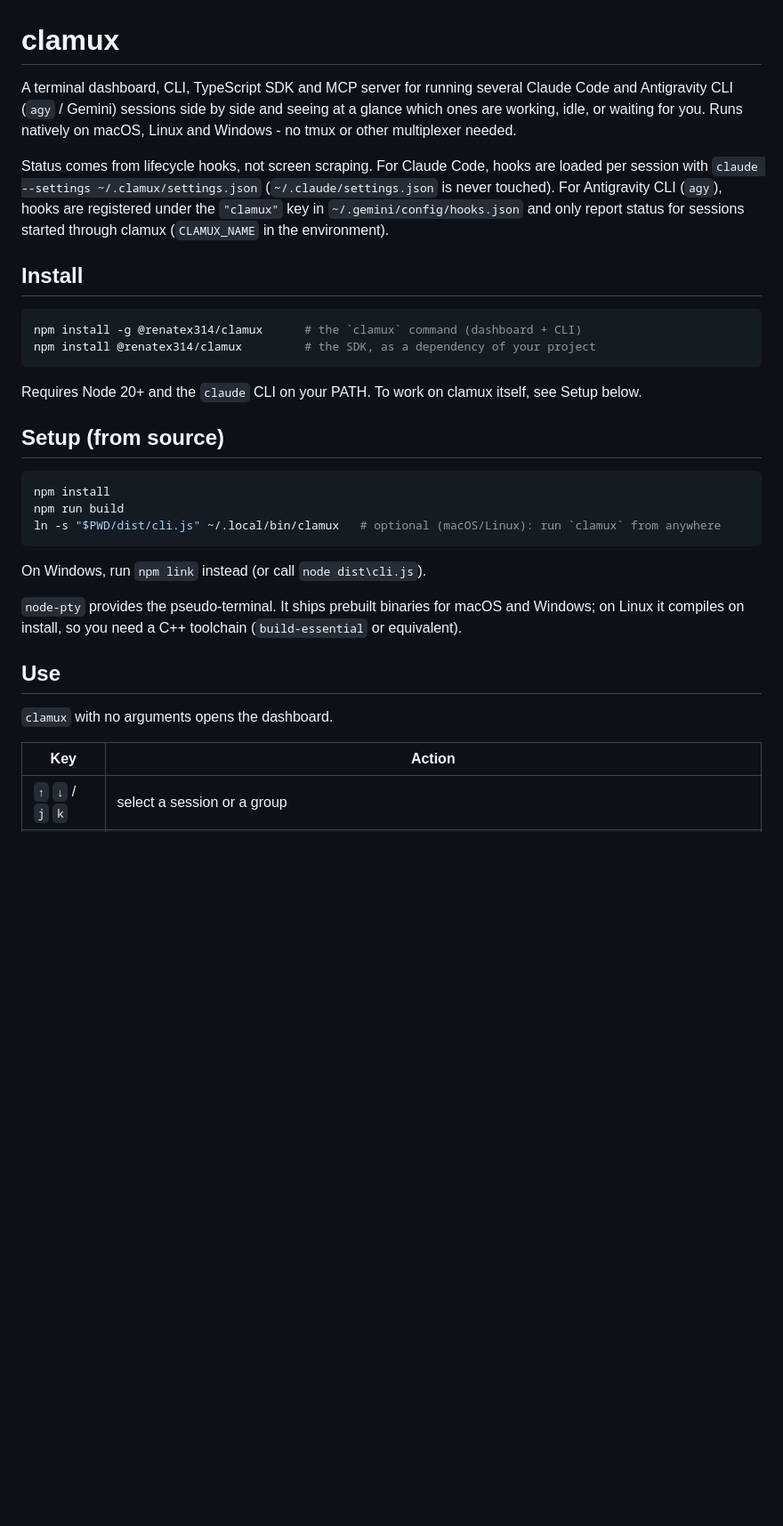
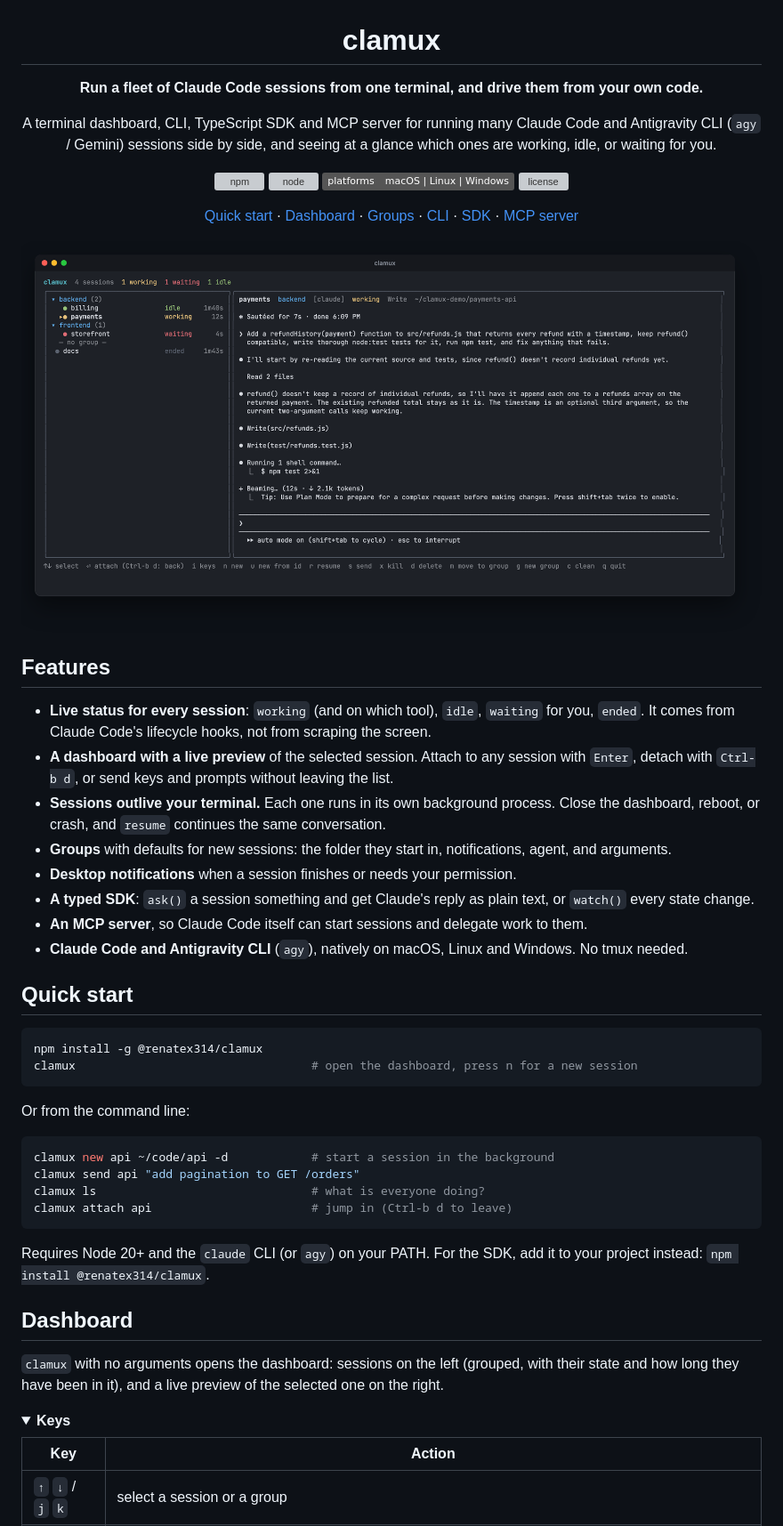
Before and after one commit to renatex314/clamux, a Markdown page: README.md, the part around one of its changes. Shown at 89% size. Drawn GitHub-style; pictures changed too: docs/images/dashboard.png (added); folded sections open; badges without logos; blank space fills up the shorter version; grey boxes are pictures that could not be loaded.

````diff
--- a/README.md
+++ b/README.md
@@ -1,33 +3,55 @@
 # clamux
 
-A terminal dashboard, CLI, TypeScript SDK and MCP server for running several Claude Code and Antigravity CLI (`agy` / Gemini) sessions side by side and seeing at a glance which ones are working, idle, or waiting for you. Runs natively on macOS, Linux and Windows - no tmux or other multiplexer needed.
+**Run a fleet of Claude Code sessions from one terminal, and drive them from your own code.**
 
-Status comes from lifecycle hooks, not screen scraping. For Claude Code, hooks are loaded per session with `claude --settings ~/.clamux/settings.json` (`~/.claude/settings.json` is never touched). For Antigravity CLI (`agy`), hooks are registered under the `"clamux"` key in `~/.gemini/config/hooks.json` and only report status for sessions started through clamux (`CLAMUX_NAME` in the environment).
+A terminal dashboard, CLI, TypeScript SDK and MCP server for running many Claude Code and Antigravity CLI (`agy` / Gemini) sessions side by side, and seeing at a glance which ones are working, idle, or waiting for you.
 
-## Install
+[![npm](https://img.shields.io/npm/v/@renatex314/clamux?color=cb3837&logo=npm)](https://www.npmjs.com/package/@renatex314/clamux)
+[![node](https://img.shields.io/node/v/@renatex314/clamux?color=339933&logo=nodedotjs&logoColor=white)](https://nodejs.org)
+![platforms](https://img.shields.io/badge/platforms-macOS%20%7C%20Linux%20%7C%20Windows-555)
+[![license](https://img.shields.io/npm/l/@renatex314/clamux?color=blue)](LICENSE)
+
+[Quick start](#quick-start) · [Dashboard](#dashboard) · [Groups](#groups) · [CLI](#cli) · [SDK](#sdk) · [MCP server](#mcp-server)
+
+<img src="docs/images/dashboard.png" alt="The clamux dashboard: sessions grouped into backend and frontend, one working, one waiting for input, with a live preview of the selected session" width="900">
+
+</div>
+
+## Features
+
+- **Live status for every session**: `working` (and on which tool), `idle`, `waiting` for you, `ended`. It comes from Claude Code's lifecycle hooks, not from scraping the screen.
+- **A dashboard with a live preview** of the selected session. Attach to any session with `Enter`, detach with `Ctrl-b d`, or send keys and prompts without leaving the list.
+- **Sessions outlive your terminal.** Each one runs in its own background process. Close the dashboard, reboot, or crash, and `resume` continues the same conversation.
+- **Groups** with defaults for new sessions: the folder they start in, notifications, agent, and arguments.
+- **Desktop notifications** when a session finishes or needs your permission.
+- **A typed SDK**: `ask()` a session something and get Claude's reply as plain text, or `watch()` every state change.
+- **An MCP server**, so Claude Code itself can start sessions and delegate work to them.
+- **Claude Code and Antigravity CLI** (`agy`), natively on macOS, Linux and Windows. No tmux needed.
+
+## Quick start
 
 ```bash
-npm install -g @renatex314/clamux      # the `clamux` command (dashboard + CLI)
-npm install @renatex314/clamux         # the SDK, as a dependency of your project
+npm install -g @renatex314/clamux
+clamux                                  # open the dashboard, press n for a new session
 ```
 
-Requires Node 20+ and the `claude` CLI on your PATH. To work on clamux itself, see Setup below.
-
-## Setup (from source)
+Or from the command line:
 
 ```bash
-npm install
-npm run build
-ln -s "$PWD/dist/cli.js" ~/.local/bin/clamux   # optional (macOS/Linux): run `clamux` from anywhere
+clamux new api ~/code/api -d            # start a session in the background
+clamux send api "add pagination to GET /orders"
+clamux ls                               # what is everyone doing?
+clamux attach api                       # jump in (Ctrl-b d to leave)
 ```
 
-On Windows, run `npm link` instead (or call `node dist\cli.js`).
+Requires Node 20+ and the `claude` CLI (or `agy`) on your PATH. For the SDK, add it to your project instead: `npm install @renatex314/clamux`.
 
-`node-pty` provides the pseudo-terminal. It ships prebuilt binaries for macOS and Windows; on Linux it compiles on install, so you need a C++ toolchain (`build-essential` or equivalent).
+## Dashboard
 
-## Use
+`clamux` with no arguments opens the dashboard: sessions on the left (grouped, with their state and how long they have been in it), and a live preview of the selected one on the right.
 
-`clamux` with no arguments opens the dashboard.
+<details>
+<summary><b>Keys</b></summary>
 
 | Key | Action |
 |---|---|
````
Also changed, not shown: other parts of README.md (+139 -75 lines), docs/images/cli.png (added), docs/images/groups.png (added), 2 other files.
